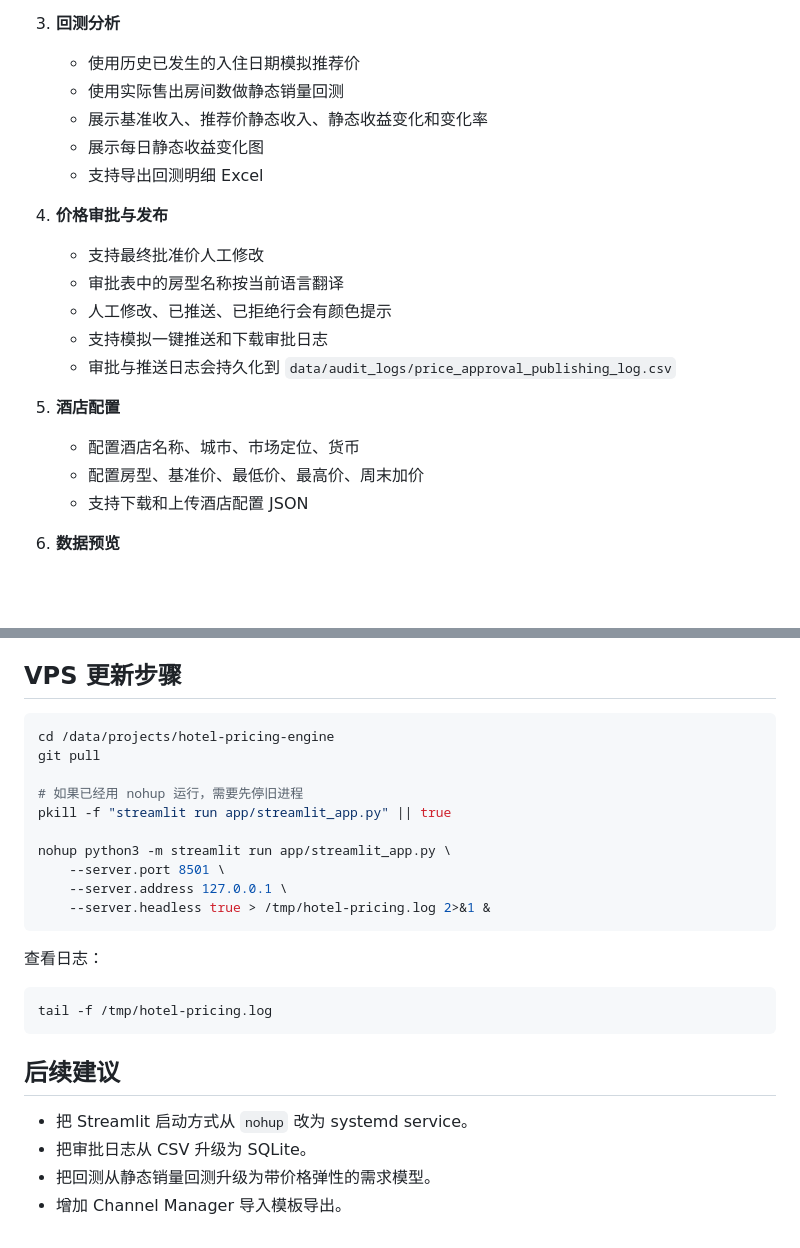
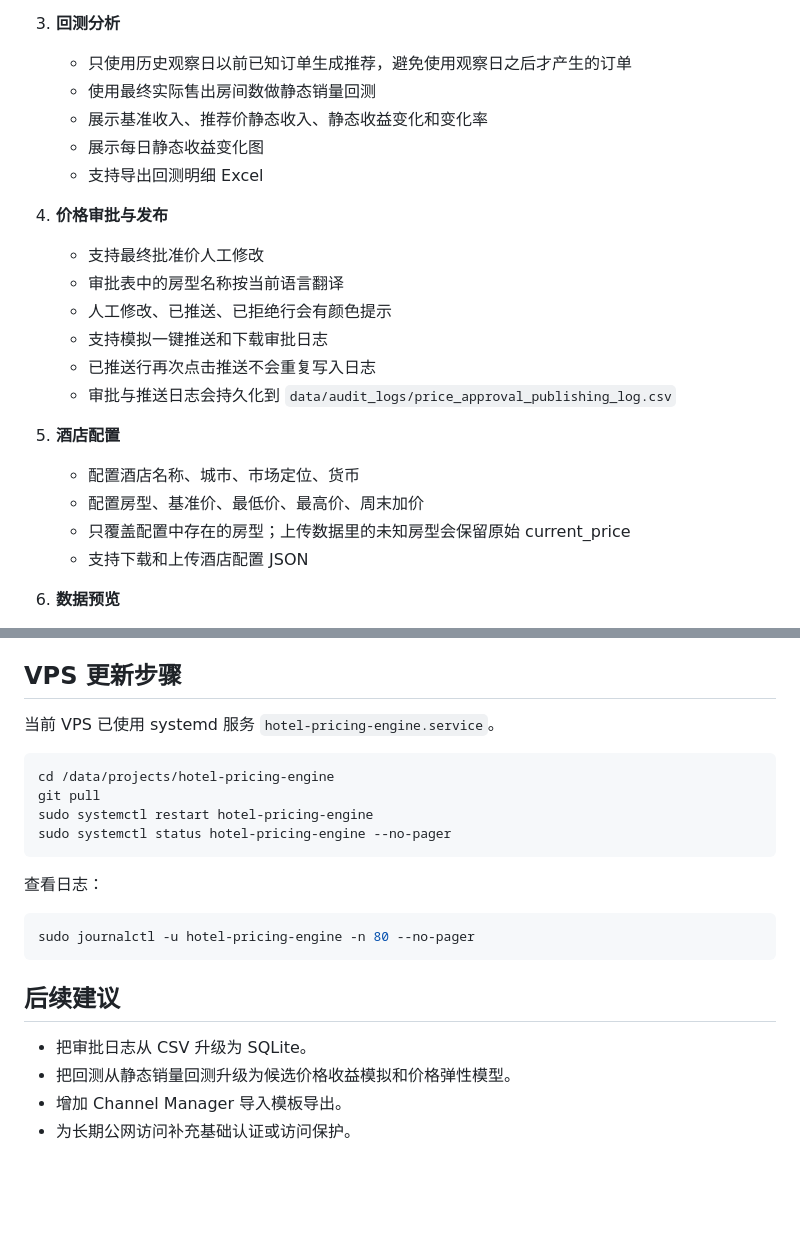
Before and after one commit to zengtao227/hotel-pricing-engine, a Markdown page: docs/i18n-dashboard.md, 2 parts joined by grey strips. GitHub-like rendering; blank space fills up the shorter version.

Commit message:
Align dashboard guide with systemd deployment and review fixes

````diff
--- a/docs/i18n-dashboard.md
+++ b/docs/i18n-dashboard.md
@@ -37,8 +37,8 @@ Streamlit 页面右上角提供语言选择：
    - Excel 默认导出语言跟随当前界面语言，也可以手动改为中文、英文、德文或法文
 
 3. **回测分析**
-   - 使用历史已发生的入住日期模拟推荐价
-   - 使用实际售出房间数做静态销量回测
+   - 只使用历史观察日以前已知订单生成推荐，避免使用观察日之后才产生的订单
+   - 使用最终实际售出房间数做静态销量回测
    - 展示基准收入、推荐价静态收入、静态收益变化和变化率
    - 展示每日静态收益变化图
    - 支持导出回测明细 Excel
@@ -48,11 +48,13 @@ Streamlit 页面右上角提供语言选择：
    - 审批表中的房型名称按当前语言翻译
    - 人工修改、已推送、已拒绝行会有颜色提示
    - 支持模拟一键推送和下载审批日志
+   - 已推送行再次点击推送不会重复写入日志
    - 审批与推送日志会持久化到 `data/audit_logs/price_approval_publishing_log.csv`
 
 5. **酒店配置**
    - 配置酒店名称、城市、市场定位、货币
    - 配置房型、基准价、最低价、最高价、周末加价
+   - 只覆盖配置中存在的房型；上传数据里的未知房型会保留原始 current_price
    - 支持下载和上传酒店配置 JSON
 
 6. **数据预览**
@@ -115,28 +117,24 @@ Excel 工作簿包含两个 sheet：
 
 ## VPS 更新步骤
 
+当前 VPS 已使用 systemd 服务 `hotel-pricing-engine.service`。
+
 ```bash
 cd /data/projects/hotel-pricing-engine
 git pull
-
-# 如果已经用 nohup 运行，需要先停旧进程
-pkill -f "streamlit run app/streamlit_app.py" || true
-
-nohup python3 -m streamlit run app/streamlit_app.py \
-    --server.port 8501 \
-    --server.address 127.0.0.1 \
-    --server.headless true > /tmp/hotel-pricing.log 2>&1 &
+sudo systemctl restart hotel-pricing-engine
+sudo systemctl status hotel-pricing-engine --no-pager
 ```
 
 查看日志：
 
 ```bash
-tail -f /tmp/hotel-pricing.log
+sudo journalctl -u hotel-pricing-engine -n 80 --no-pager
 ```
 
 ## 后续建议
 
-- 把 Streamlit 启动方式从 `nohup` 改为 systemd service。
 - 把审批日志从 CSV 升级为 SQLite。
-- 把回测从静态销量回测升级为带价格弹性的需求模型。
+- 把回测从静态销量回测升级为候选价格收益模拟和价格弹性模型。
 - 增加 Channel Manager 导入模板导出。
+- 为长期公网访问补充基础认证或访问保护。
````
